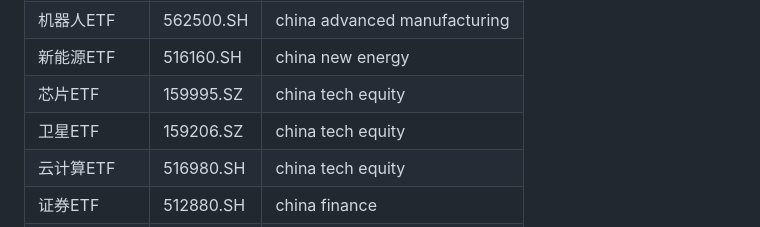
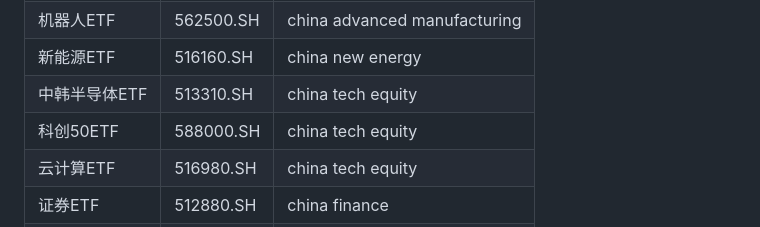
Before and after one commit to ericxuzhesheng/Relaxed-Risk-Parity-Research, a Markdown page: AGENTS.md, the part around the change. GitHub-like rendering.

Commit message:
docs: align agent universe guidance

```diff
--- a/AGENTS.md
+++ b/AGENTS.md
@@ -105,8 +105,8 @@ Current universe: **30 ETFs** across **8 categories**. Data range: `2018-02-28`
 | 人工智能ETF | 159819.SZ | china tech equity |
 | 机器人ETF | 562500.SH | china advanced manufacturing |
 | 新能源ETF | 516160.SH | china new energy |
-| 芯片ETF | 159995.SZ | china tech equity |
-| 卫星ETF | 159206.SZ | china tech equity |
+| 中韩半导体ETF | 513310.SH | china tech equity |
+| 科创50ETF | 588000.SH | china tech equity |
 | 云计算ETF | 516980.SH | china tech equity |
 | 证券ETF | 512880.SH | china finance |
 | 军工ETF | 512660.SH | china defense |
```
